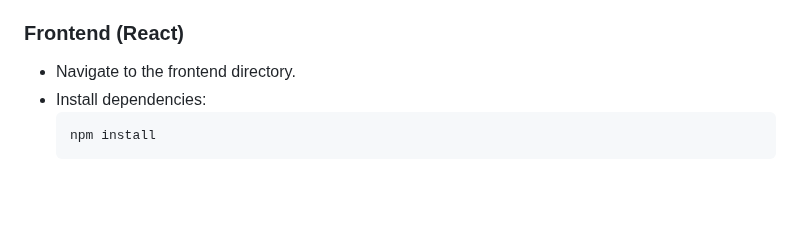
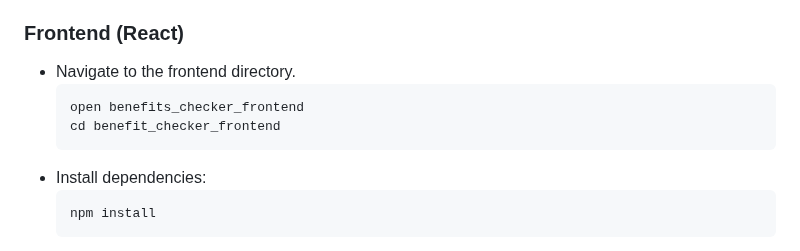
Before and after one commit to jufupu/Tristan-Monahan, a Markdown page: benefits_checker/README.md, the part around the change. GitHub-like rendering; blank space fills up the shorter version.

````diff
--- a/benefits_checker/README.md
+++ b/benefits_checker/README.md
@@ -99,6 +99,10 @@ json
 ### Frontend (React)
 
 - Navigate to the frontend directory.
+  ```bash
+  open benefits_checker_frontend
+  cd benefit_checker_frontend
+  ```
 - Install dependencies:
   ```bash
   npm install
````
